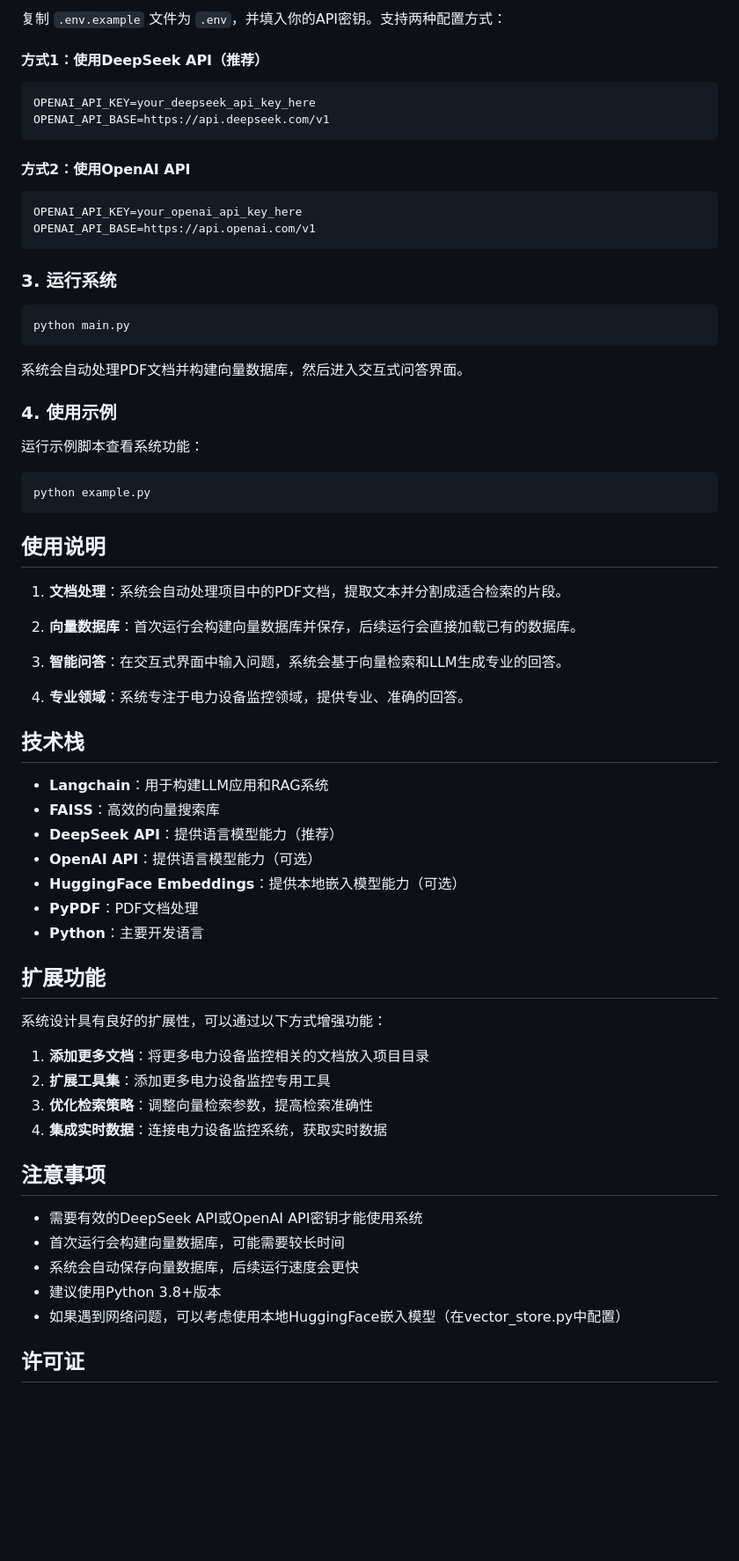
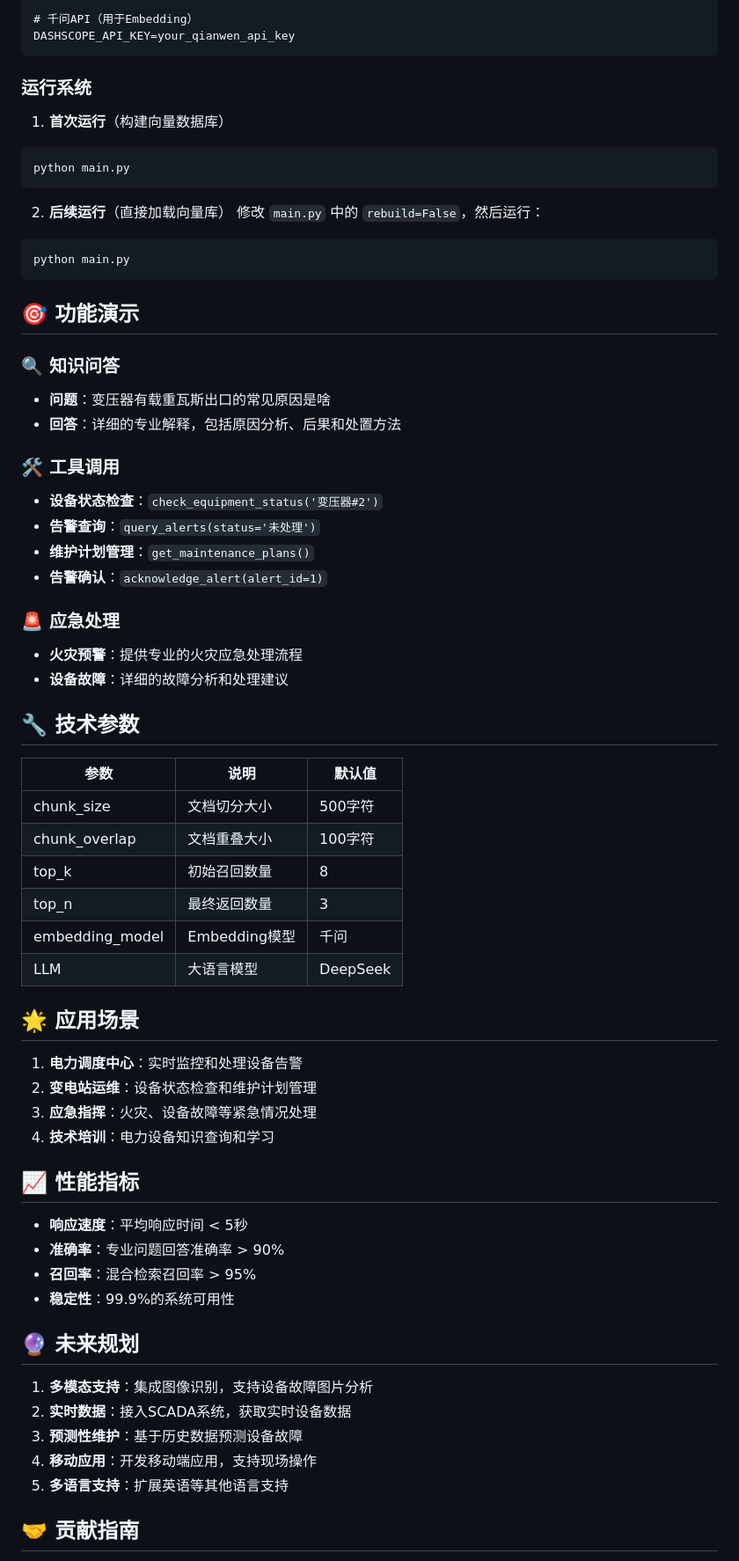
Before and after one commit to timchen-2000/PowerGrid-Agents, a Markdown page: README.md, the part around one of its changes. Shown at 88% size. Drawn GitHub-style; blank space fills up the shorter version.

````diff
--- a/README.md
+++ b/README.md
@@ -69,70 +71,69 @@ pip install -r requirements.txt
 
-复制 `.env.example` 文件为 `.env`，并填入你的API密钥。支持两种配置方式：
-
-#### 方式1：使用DeepSeek API（推荐）
-```
-OPENAI_API_KEY=your_deepseek_api_key_here
-OPENAI_API_BASE=https://api.deepseek.com/v1
+# 千问API（用于Embedding）
+DASHSCOPE_API_KEY=your_qianwen_api_key
 ```
 
-#### 方式2：使用OpenAI API
-```
-OPENAI_API_KEY=your_openai_api_key_here
-OPENAI_API_BASE=https://api.openai.com/v1
-```
+### 运行系统
 
-### 3. 运行系统
-
+1. **首次运行**（构建向量数据库）
 ```bash
 python main.py
 ```
 
-系统会自动处理PDF文档并构建向量数据库，然后进入交互式问答界面。
-
-### 4. 使用示例
-
-运行示例脚本查看系统功能：
-
+2. **后续运行**（直接加载向量库）
+修改 `main.py` 中的 `rebuild=False`，然后运行：
 ```bash
-python example.py
+python main.py
 ```
 
-## 使用说明
+## 🎯 功能演示
 
-1. **文档处理**：系统会自动处理项目中的PDF文档，提取文本并分割成适合检索的片段。
+### 🔍 知识问答
+- **问题**：变压器有载重瓦斯出口的常见原因是啥
+- **回答**：详细的专业解释，包括原因分析、后果和处置方法
 
-2. **向量数据库**：首次运行会构建向量数据库并保存，后续运行会直接加载已有的数据库。
+### 🛠️ 工具调用
+- **设备状态检查**：`check_equipment_status('变压器#2')`
+- **告警查询**：`query_alerts(status='未处理')`
+- **维护计划管理**：`get_maintenance_plans()`
+- **告警确认**：`acknowledge_alert(alert_id=1)`
 
-3. **智能问答**：在交互式界面中输入问题，系统会基于向量检索和LLM生成专业的回答。
+### 🚨 应急处理
+- **火灾预警**：提供专业的火灾应急处理流程
+- **设备故障**：详细的故障分析和处理建议
 
-4. **专业领域**：系统专注于电力设备监控领域，提供专业、准确的回答。
+## 🔧 技术参数
 
-## 技术栈
+| 参数 | 说明 | 默认值 |
+|------|------|--------|
+| chunk_size | 文档切分大小 | 500字符 |
+| chunk_overlap | 文档重叠大小 | 100字符 |
+| top_k | 初始召回数量 | 8 |
+| top_n | 最终返回数量 | 3 |
+| embedding_model | Embedding模型 | 千问 |
+| LLM | 大语言模型 | DeepSeek |
 
-- **Langchain**：用于构建LLM应用和RAG系统
-- **FAISS**：高效的向量搜索库
-- **DeepSeek API**：提供语言模型能力（推荐）
-- **OpenAI API**：提供语言模型能力（可选）
-- **HuggingFace Embeddings**：提供本地嵌入模型能力（可选）
-- **PyPDF**：PDF文档处理
-- **Python**：主要开发语言
+## 🌟 应用场景
 
-## 扩展功能
+1. **电力调度中心**：实时监控和处理设备告警
+2. **变电站运维**：设备状态检查和维护计划管理
+3. **应急指挥**：火灾、设备故障等紧急情况处理
+4. **技术培训**：电力设备知识查询和学习
 
-系统设计具有良好的扩展性，可以通过以下方式增强功能：
+## 📈 性能指标
 
-1. **添加更多文档**：将更多电力设备监控相关的文档放入项目目录
-2. **扩展工具集**：添加更多电力设备监控专用工具
-3. **优化检索策略**：调整向量检索参数，提高检索准确性
-4. **集成实时数据**：连接电力设备监控系统，获取实时数据
+- **响应速度**：平均响应时间 < 5秒
+- **准确率**：专业问题回答准确率 > 90%
+- **召回率**：混合检索召回率 > 95%
+- **稳定性**：99.9%的系统可用性
 
-## 注意事项
+## 🔮 未来规划
 
-- 需要有效的DeepSeek API或OpenAI API密钥才能使用系统
-- 首次运行会构建向量数据库，可能需要较长时间
-- 系统会自动保存向量数据库，后续运行速度会更快
-- 建议使用Python 3.8+版本
-- 如果遇到网络问题，可以考虑使用本地HuggingFace嵌入模型（在vector_store.py中配置）
+1. **多模态支持**：集成图像识别，支持设备故障图片分析
+2. **实时数据**：接入SCADA系统，获取实时设备数据
+3. **预测性维护**：基于历史数据预测设备故障
+4. **移动应用**：开发移动端应用，支持现场操作
+5. **多语言支持**：扩展英语等其他语言支持
 
-## 许可证
+## 🤝 贡献指南
 
````
Also changed, not shown: other parts of README.md (+74 -49 lines).
